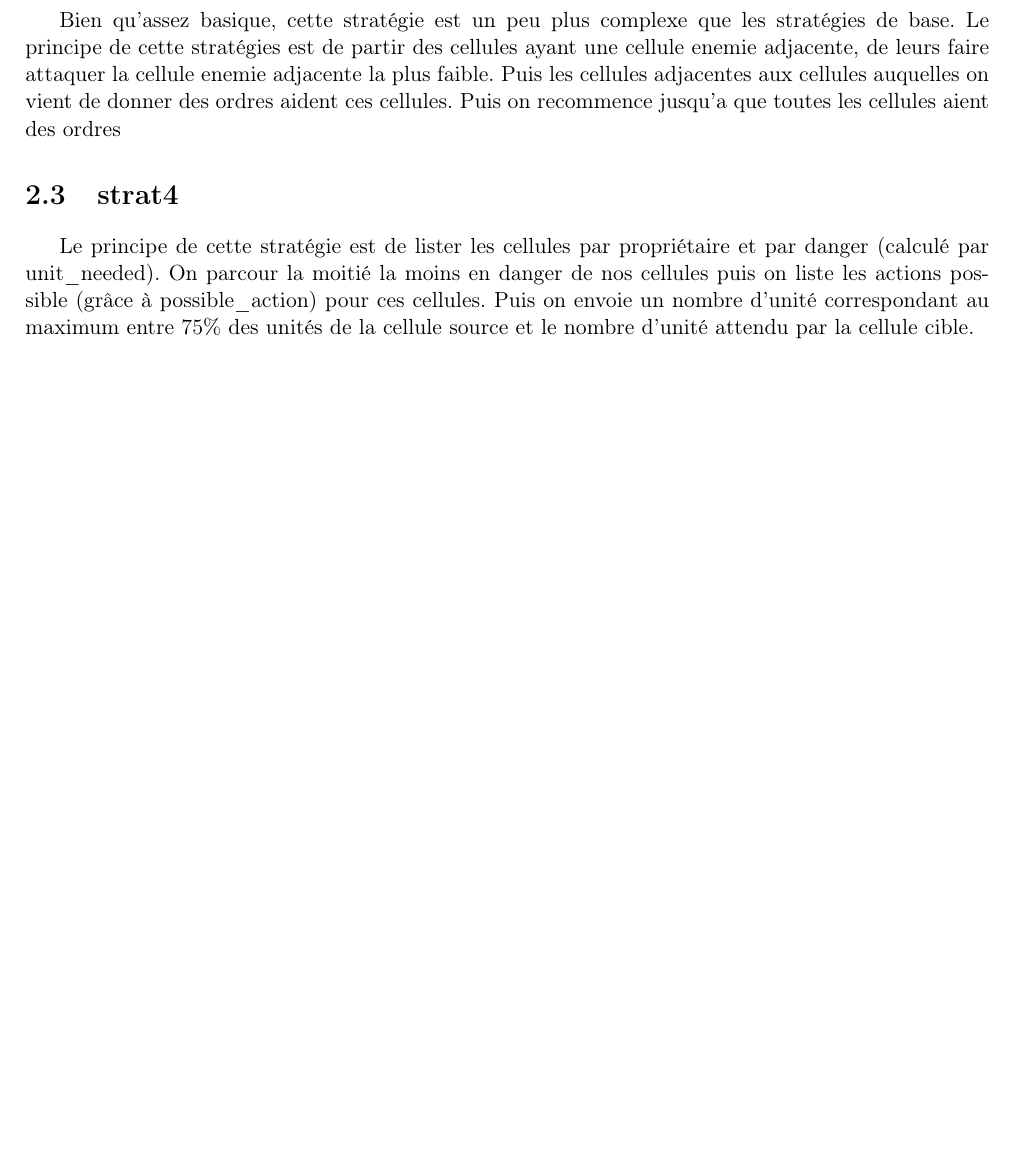
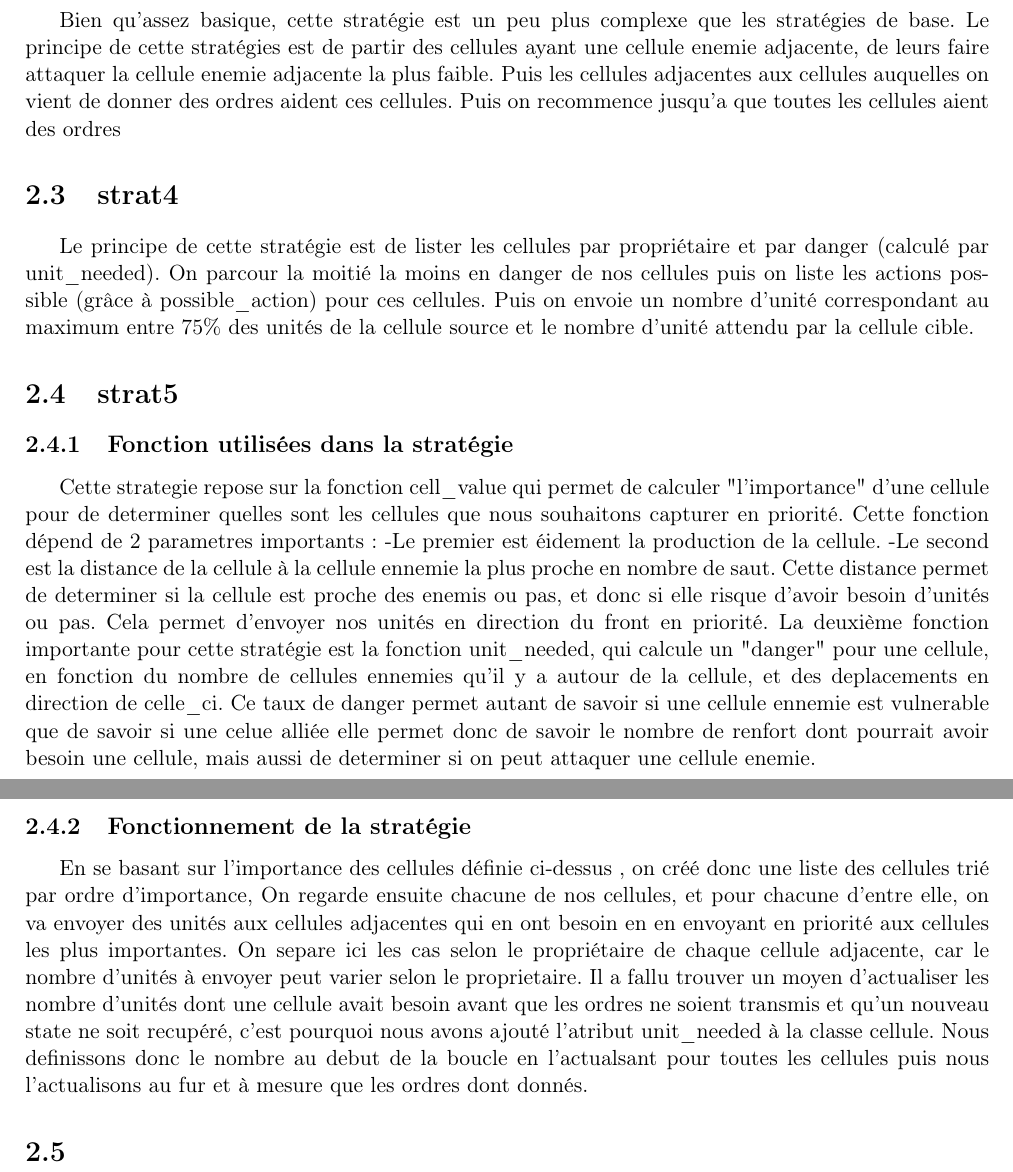
Before and after one commit to n3f4s/alogoprogr_petit-pedestre, a LaTeX document (rapport/rapport.tex): part of page 7 of 9 before the commit and two parts of pages 7 and 8 of 10 after it, the two joined at a grey line, cut so that both start at the same text, the shorter picture padded with empty space. Compiled offline with pdfLaTeX.

Commit message:
ajout rapport

```diff
--- a/rapport/rapport.tex
+++ b/rapport/rapport.tex
@@ -143,7 +149,28 @@ ce qui nous a paru être le plus utile.
 			Le principe de cette stratégie est de lister les cellules par propriétaire et par
 			danger (calculé par unit\_needed). On parcour la moitié la moins en danger de nos cellules puis on liste les actions possible (grâce à possible\_action) pour ces cellules.
 			Puis on envoie un nombre d'unité correspondant au maximum entre 75\% des unités de la cellule source et le nombre d'unité attendu par la cellule cible.
-
+		\section{strat5}
+			\subsection{Fonction utilisées dans la stratégie}
+Cette strategie repose sur la fonction cell\_value qui permet de calculer "l'importance" d'une cellule
+pour de determiner quelles sont les cellules que nous souhaitons capturer en priorité.
+Cette fonction dépend de 2 parametres importants:
+		-Le premier est éidement la production de la cellule.
+		-Le second est la distance de la cellule à la cellule ennemie la plus proche en nombre de saut. Cette distance
+permet de determiner si la cellule est proche des enemis ou pas, et donc si elle risque d'avoir besoin d'unités ou pas.
+Cela permet d'envoyer nos unités en direction du front en priorité.
+La deuxième fonction importante pour cette stratégie est la fonction unit\_needed, qui calcule un "danger" pour une cellule,
+en fonction du nombre de cellules ennemies qu'il y a autour de la cellule, et des deplacements en direction de celle\_ci.
+Ce taux de danger permet autant de savoir si une cellule ennemie est vulnerable que de savoir si une celue alliée elle permet donc
+de savoir le nombre de renfort dont pourrait avoir besoin une cellule, mais aussi de determiner si on peut attaquer une cellule enemie.
+			\subsection{Fonctionnement de la stratégie}
+En se basant sur l'importance des cellules définie ci-dessus , on créé donc une liste des cellules trié par ordre d'importance,
+On regarde ensuite chacune de nos cellules, et pour chacune d'entre elle, on va envoyer des unités aux cellules adjacentes qui en ont besoin
+en en envoyant en priorité aux cellules les plus importantes.
+On separe ici les cas selon le propriétaire de chaque cellule adjacente, car le nombre d'unités à envoyer peut varier selon le proprietaire.
+Il a fallu trouver un moyen d'actualiser les nombre d'unités dont une cellule avait besoin avant que les ordres ne soient transmis et qu'un nouveau
+state ne soit recupéré, c'est pourquoi nous avons ajouté l'atribut unit\_needed à la classe cellule. Nous definissons donc le nombre au debut de la boucle
+en l'actualsant pour toutes les cellules puis nous l'actualisons au fur et à mesure que les ordres dont donnés.
+		\section{}
 
 	\chapter{Répartition des tâches}
 		Nous nous sommes réparti les tâches en deux sous groupes. Une personne (Mikaël) s'est occupé de la communication
```
Also changed, not shown: rapport/rapport.pdf (added), rapport/rapport.tex (8 more changed lines).
